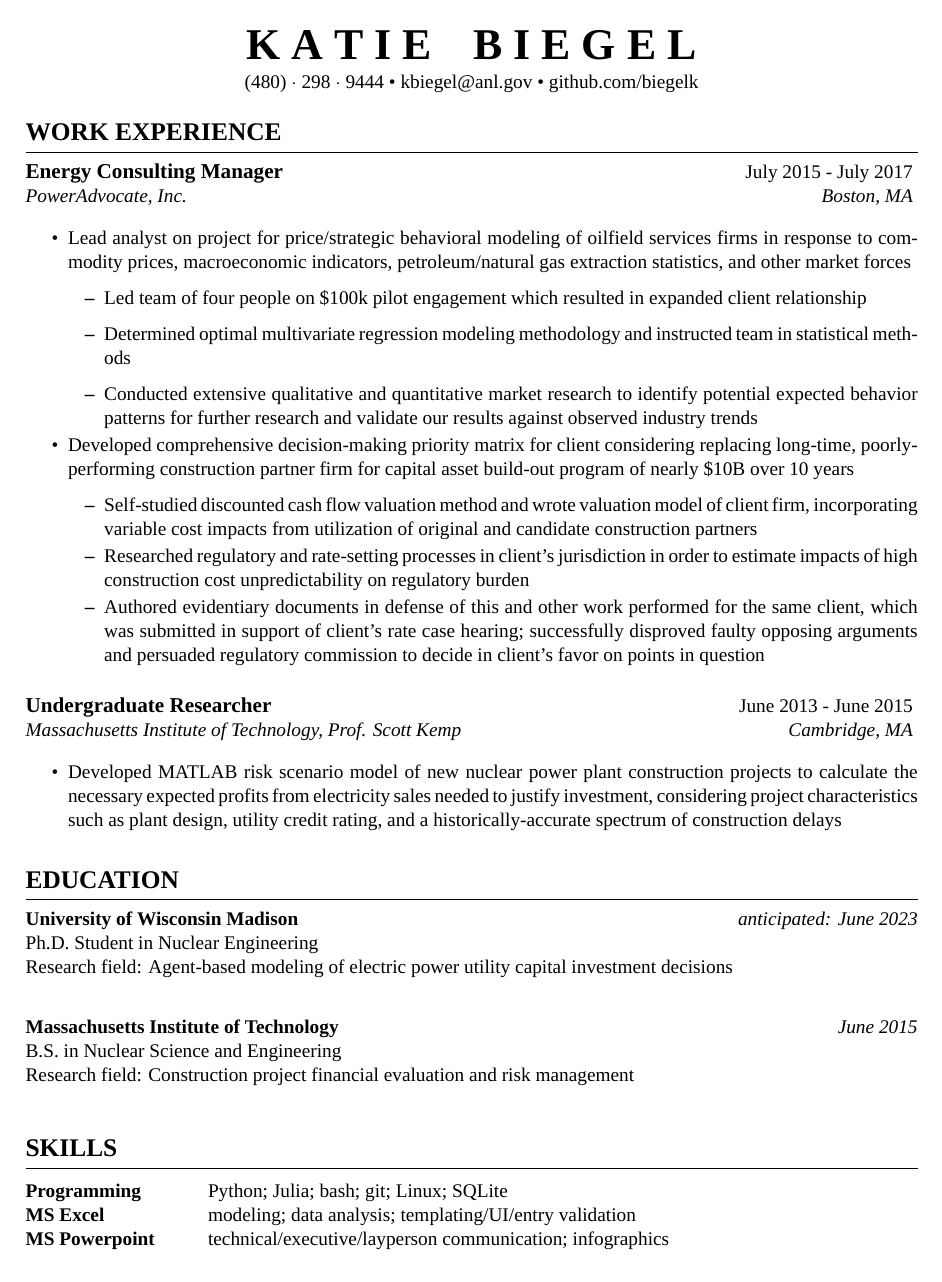
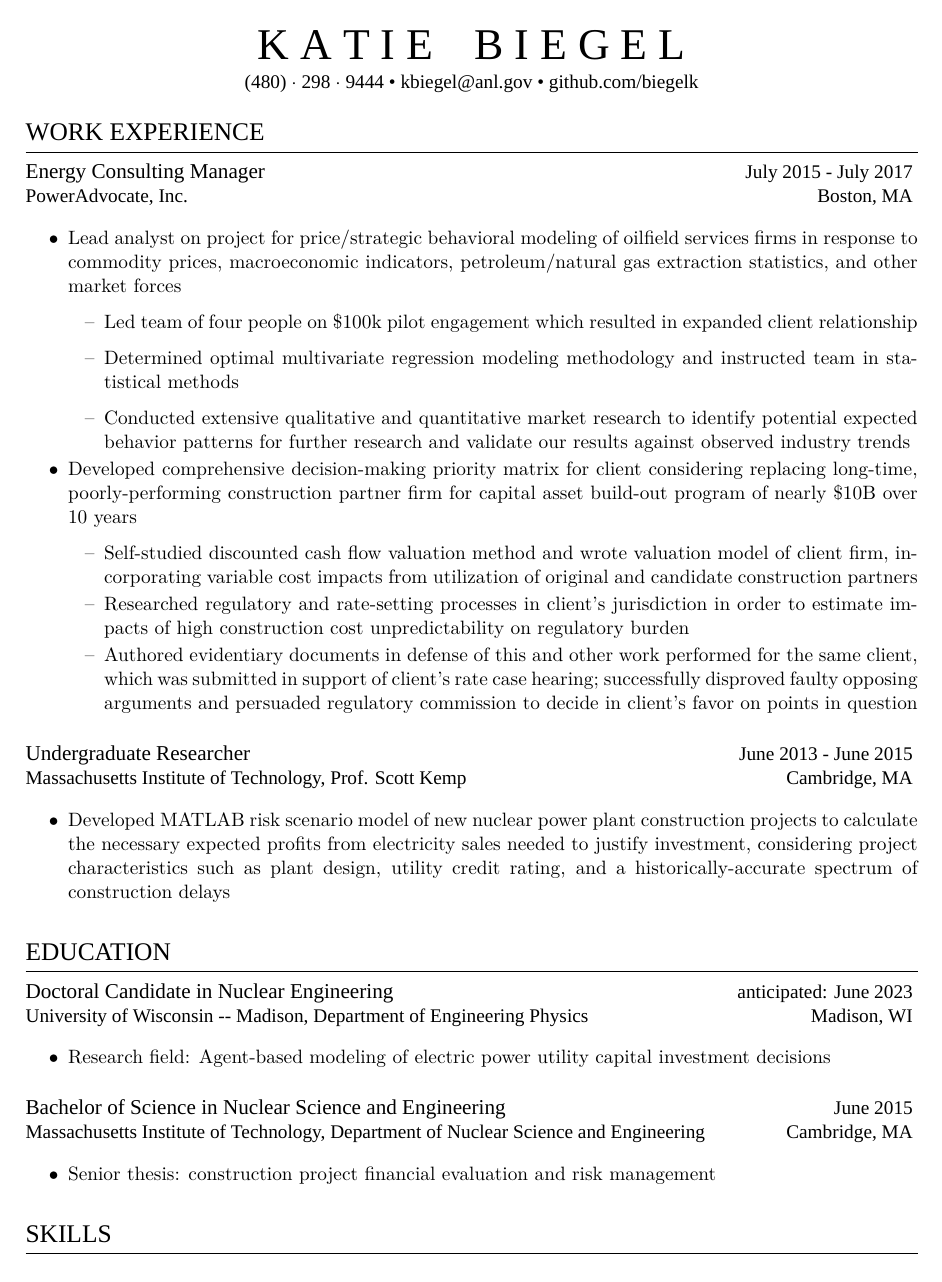
Before and after one commit to biegelk/resume, a LaTeX CV (biegel_resume.tex, which reads resume.cls): the whole page before the commit and page 1 of 2 after it. Compiled offline with XeLaTeX; a missing font is replaced by an installed copy or a similar font.

Commit message:
changing headers to Futura Light

```diff
--- a/biegel_resume.tex
+++ b/biegel_resume.tex
@@ -50,14 +50,13 @@
 
 \begin{rSection}{Education}
 
-{\bf University of Wisconsin Madison} \hfill {\em anticipated: June 2023} \\
-Ph.D. Student in Nuclear Engineering \\
-Research field: Agent-based modeling of electric power utility capital investment decisions
-\\
+\begin{rSubsection}{Doctoral Candidate in Nuclear Engineering}{anticipated: June 2023}{University of Wisconsin -- Madison, Department of Engineering Physics}{Madison, WI}
+  \item Research field: Agent-based modeling of electric power utility capital investment decisions
+\end{rSubsection}
 
-{\bf Massachusetts Institute of Technology} \hfill {\em June 2015} \\
-B.S. in Nuclear Science and Engineering \\
-Research field: Construction project financial evaluation and risk management \smallskip \\
+\begin{rSubsection}{Bachelor of Science in Nuclear Science and Engineering}{June 2015}{Massachusetts Institute of Technology, Department of Nuclear Science and Engineering}{Cambridge, MA}
+  \item Senior thesis: construction project financial evaluation and risk management
+\end{rSubsection}
 
 \end{rSection}
 
--- a/resume.cls
+++ b/resume.cls
@@ -23,10 +23,14 @@
 \LoadClass[11pt,letterpaper]{article} % Font size and paper type
 
 \usepackage{fontspec}
-\setmainfont{[FTN35.ttf]}
+\usepackage[default,extralight,semibold]{sourceserifpro}
+\usepackage[T1]{fontenc}
 \usepackage[parfill]{parskip} % Remove paragraph indentation
 \usepackage{array} % Required for boldface (\bf and \bfseries) tabular columns
 \usepackage{ifthen} % Required for ifthenelse statements
+
+% Set up Futura Light as a named font
+\newfontfamily{\futuralight}{FTN35}[Extension = .ttf, UprightFont = *]
 
 \pagestyle{empty} % Suppress page numbers
 
@@ -60,7 +64,7 @@
 \def \printaddress #1{
   \begingroup
     \def \\ {\addressSep\ }
-    \centerline{#1}
+    \futuralight \centerline{#1}
   \endgroup
   \par
   \addressskip
@@ -69,7 +73,7 @@
 % \printname is used to print the name as a page header
 \def \printname {
   \begingroup
-    \hfil{\MakeUppercase{\namesize\bf \@name}}\hfil
+    \hfil{\futuralight \MakeUppercase{\namesize \@name}}\hfil
     \nameskip\break
   \endgroup
 }
@@ -97,7 +101,7 @@
 % Defines the rSection environment for the large sections within the CV
 \newenvironment{rSection}[1]{ % 1 input argument - section name
   \sectionskip
-  \MakeUppercase{\Large\bf #1} % Section title
+  {\futuralight \MakeUppercase{\Large #1}} % Section title
   \sectionlineskip
   \hrule % Horizontal line
   \begin{list}{}{ % List for each individual item in the section
@@ -113,11 +117,13 @@
 %----------------------------------------------------------------------------------------
 
 \newenvironment{rSubsection}[4]{ % 4 input arguments - company name, year(s) employed, job title and location
- {\bf\large #1} \hfill {#2} % Bold position name, and align date to the right
- \ifthenelse{\equal{#3}{}}{}{ % If the third argument is not specified, don't print the institution and location line
-  \\
-  {\em #3} \hfill {\em #4} % Italic institution name and location
-  }\smallskip
+  {\futuralight {\large #1} \hfill {#2} % Increase font size of position name, and align date to the right
+    \ifthenelse{\equal{#3}{}}{}{ % If the third argument is not specified, don't print the institution and location line
+    \\
+    {#3} \hfill {#4} % Italic institution name and location
+    }\smallskip
+  }
+  \normalfont
   \begin{itemize} % \textbullet used for bullets, no indentation
 %    \setlength{\itemsep}{-5pt}
   }{
```
Also changed, not shown: biegel_resume.tex (4 more changed lines).
